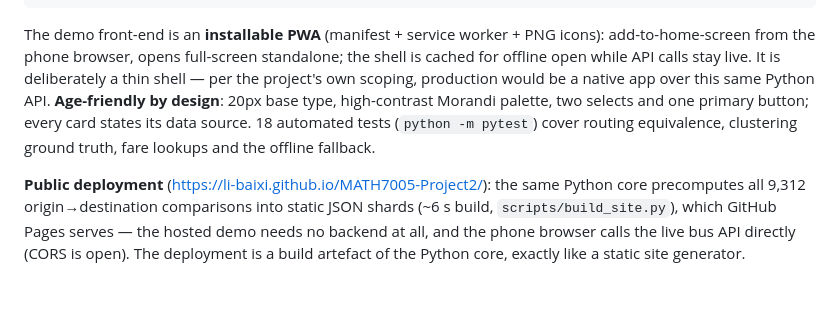
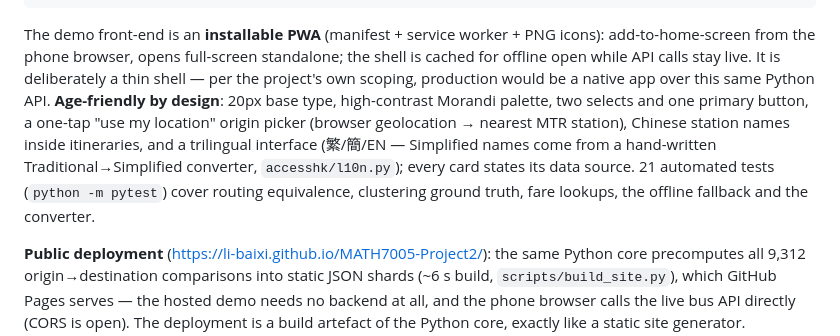
Before and after one commit to Li-Baixi/MATH7005-Project2, a Markdown page: docs/report.md, the part around the change. GitHub-like rendering; blank space fills up the shorter version.

Commit message:
docs: trilingual + UX notes
Co-Authored-By: Claude Code <noreply@anthropic.com>

```diff
--- a/docs/report.md
+++ b/docs/report.md
@@ -144,10 +144,14 @@ full-screen standalone; the shell is cached for offline open while
 API calls stay live. It is deliberately a thin shell — per the
 project's own scoping, production would be a native app over this same
 Python API. **Age-friendly by design**: 20px base type, high-contrast
-Morandi palette, two selects and one primary button; every card states
-its data source. 18 automated tests (`python -m pytest`) cover routing
-equivalence, clustering ground truth, fare lookups and the offline
-fallback.
+Morandi palette, two selects and one primary button, a one-tap
+"use my location" origin picker (browser geolocation → nearest MTR
+station), Chinese station names inside itineraries, and a trilingual
+interface (繁/簡/EN — Simplified names come from a hand-written
+Traditional→Simplified converter, `accesshk/l10n.py`); every card
+states its data source. 21 automated tests (`python -m pytest`) cover
+routing equivalence, clustering ground truth, fare lookups, the
+offline fallback and the converter.
 
 **Public deployment** (https://li-baixi.github.io/MATH7005-Project2/):
 the same Python core precomputes all 9,312 origin→destination
```
Also changed, not shown: docs/requirements-checklist.md (+1 -1 lines).
